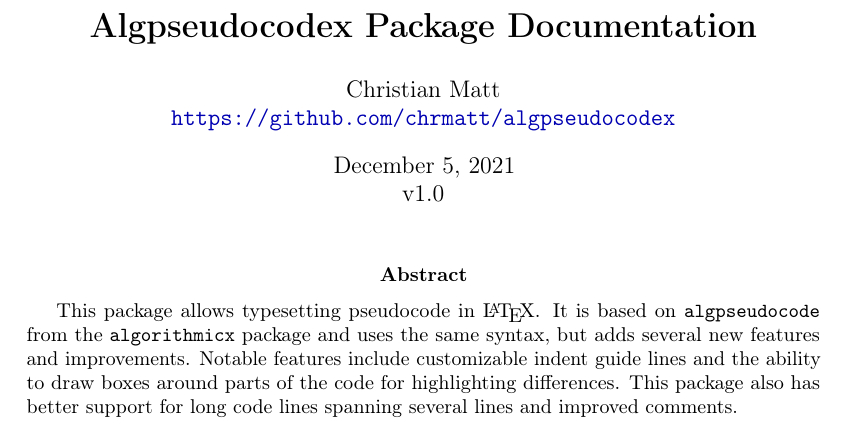
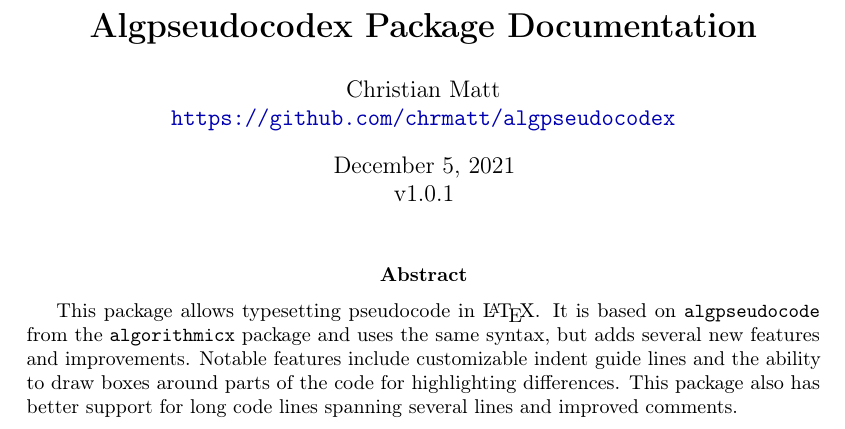
Before and after one commit to chrmatt/algpseudocodex, a LaTeX paper (algpseudocodex.tex, which reads algpseudocodex.sty): part of page 1 of 10, cut so that both start at the same text. Compiled offline with pdfLaTeX.

Commit message:
Bumping version number.

```diff
--- a/algpseudocodex.sty
+++ b/algpseudocodex.sty
@@ -20,7 +20,7 @@
 % Based on Szasz Janos' algpseudocode.sty
 
 \NeedsTeXFormat{LaTeX2e}
-\ProvidesPackage{algpseudocodex}[2020-08-16 v1.0 pseudocode typesetting]
+\ProvidesPackage{algpseudocodex}[2021-12-05 v1.0.1 pseudocode typesetting]
 \RequirePackage{kvoptions}
 \RequirePackage{algorithmicx}
 \RequirePackage{etoolbox}
--- a/algpseudocodex.tex
+++ b/algpseudocodex.tex
@@ -29,7 +29,7 @@
 
 \title{\bf{Algpseudocodex Package Documentation}}
 \author{Christian Matt \\ \url{https://github.com/chrmatt/algpseudocodex}}
-\date{\today\\v1.0}
+\date{\today\\v1.0.1}
 
 \begin{document}
 
```
Also changed, not shown: algpseudocodex.tex (2 more changed lines).
